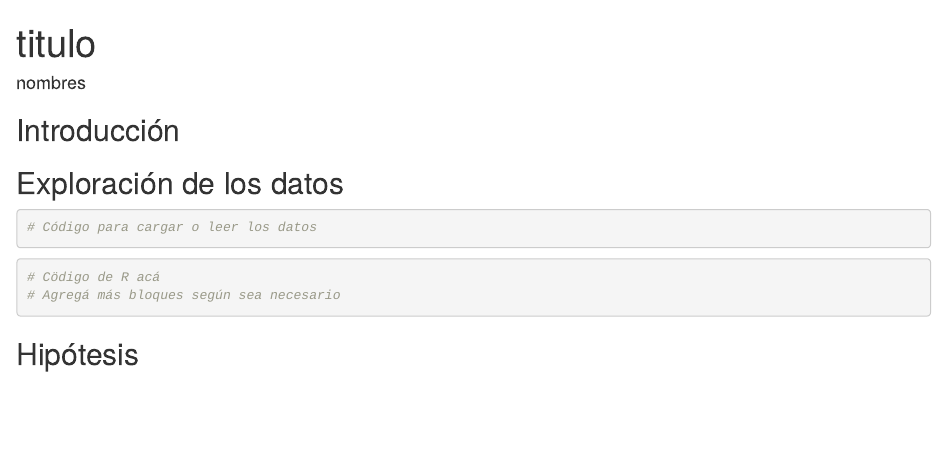
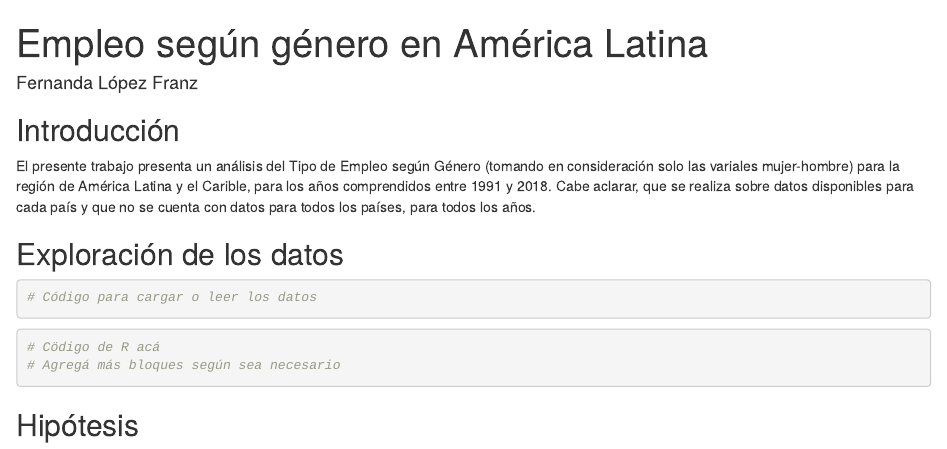
Before and after one commit to DiploDatosUNAB/informe-grupo_19, an R Markdown document (informe.Rmd): the page in a window 1100 px wide, from its top. Rendered offline with R 4.5, knitr and Pandoc, with nearby package versions.

Commit message:
1. Con la introducción

```diff
--- a/informe.Rmd
+++ b/informe.Rmd
@@ -1,6 +1,6 @@
 ---
-title: "titulo"
-author: "nombres"
+title: "Empleo según género en América Latina"
+author: "Fernanda López Franz"
 output: html_document
 ---
 
@@ -12,7 +12,7 @@ knitr::opts_chunk$set(echo = TRUE)
 
 
 ## Introducción
-
+El presente trabajo presenta un análisis del Tipo de Empleo según Género (tomando en consideración solo las variales mujer-hombre) para la región de América Latina y el Carible, para los años comprendidos entre 1991 y 2018. Cabe aclarar, que se realiza sobre datos disponibles para cada país y que no se cuenta con datos para todos los países, para todos los años.
 
 
 ## Exploración de los datos
```
